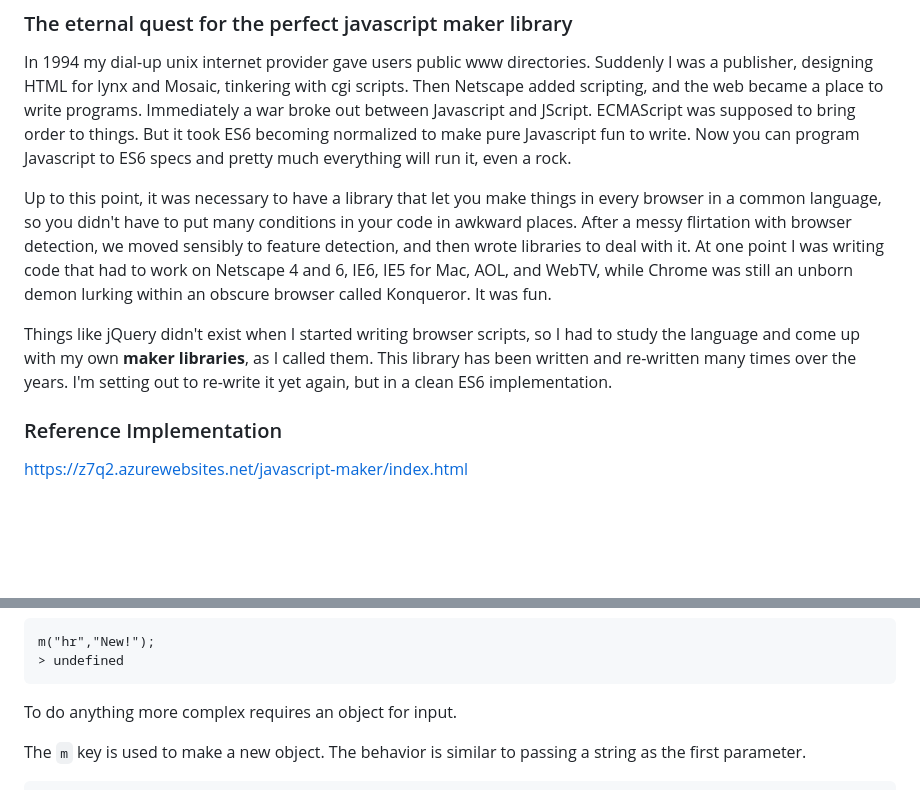
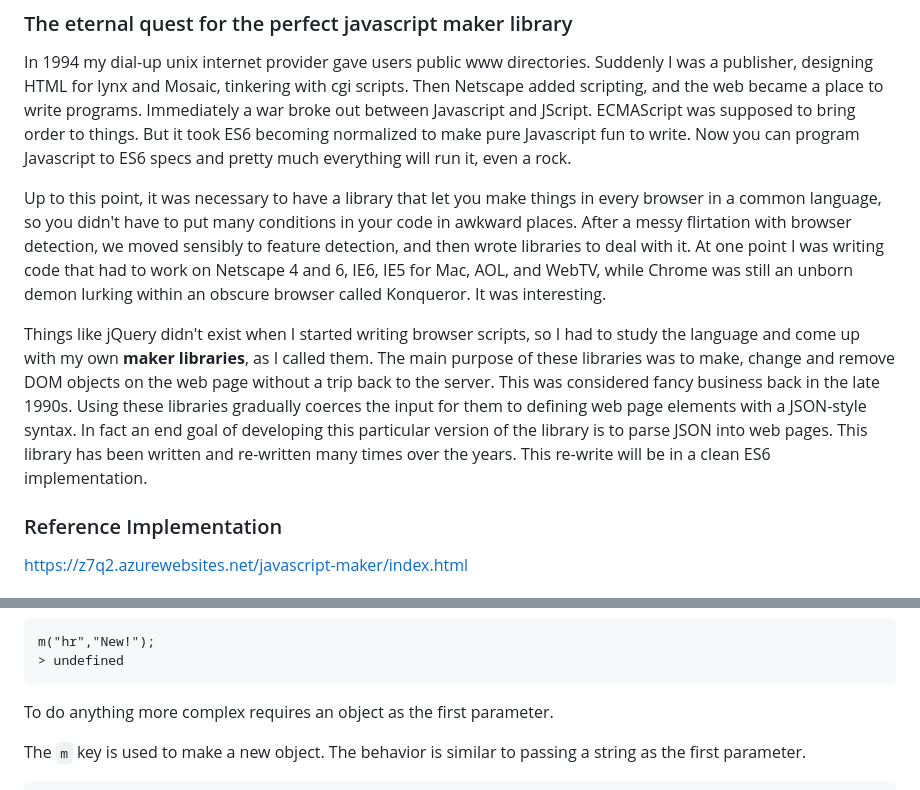
Before and after one commit to z7q2/javascript-maker, a Markdown page: readme.md, 2 parts joined by grey strips. GitHub-like rendering; blank space fills up the shorter version.

Commit message:
added purpose

````diff
--- a/readme.md
+++ b/readme.md
@@ -13,12 +13,17 @@ Now you can program Javascript to ES6 specs and pretty much everything will run
 Up to this point, it was necessary to have a library that let you make things in every browser in a common language,
 so you didn't have to put many conditions in your code in awkward places.
 After a messy flirtation with browser detection, we moved sensibly to feature detection, and then wrote libraries to deal with it.
-At one point I was writing code that had to work on Netscape 4 and 6, IE6, IE5 for Mac, AOL, and WebTV, while Chrome was still an unborn demon lurking within an obscure browser called Konqueror. It was fun.
+At one point I was writing code that had to work on Netscape 4 and 6, IE6, IE5 for Mac, AOL, and WebTV, while Chrome was still an unborn demon lurking within an obscure browser called Konqueror.
+It was interesting.
 
 Things like jQuery didn't exist when I started writing browser scripts,
 so I had to study the language and come up with my own **maker libraries**, as I called them.
+The main purpose of these libraries was to make, change and remove DOM objects on the web page without a trip back to the server.
+This was considered fancy business back in the late 1990s.
+Using these libraries gradually coerces the input for them to defining web page elements with a JSON-style syntax.
+In fact an end goal of developing this particular version of the library is to parse JSON into web pages.
 This library has been written and re-written many times over the years.
-I'm setting out to re-write it yet again, but in a clean ES6 implementation.
+This re-write will be in a clean ES6 implementation.
 
 ### Reference Implementation
 
@@ -79,7 +84,7 @@ m("hr","New!");
 > undefined
 ```
 
-To do anything more complex requires an object for input.
+To do anything more complex requires an object as the first parameter.
 
 The `m` key is used to make a new object. The behavior is similar to passing a string as the first parameter.
 ```
````
